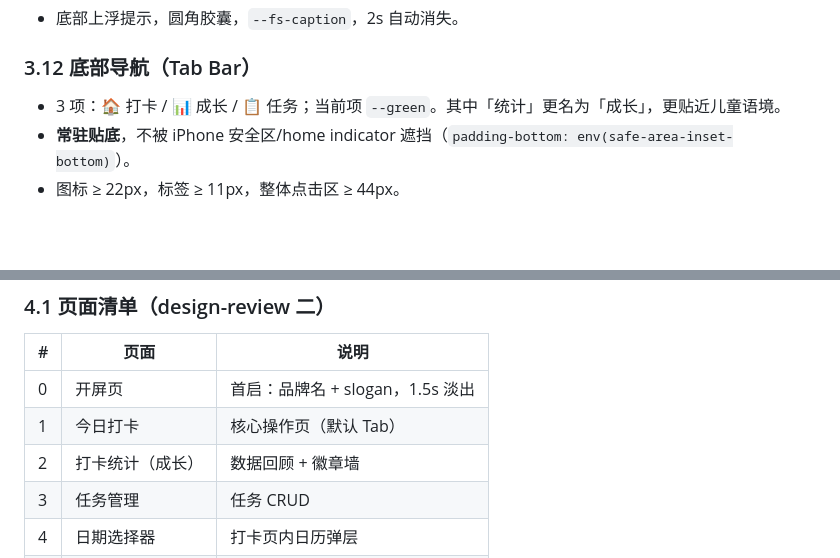
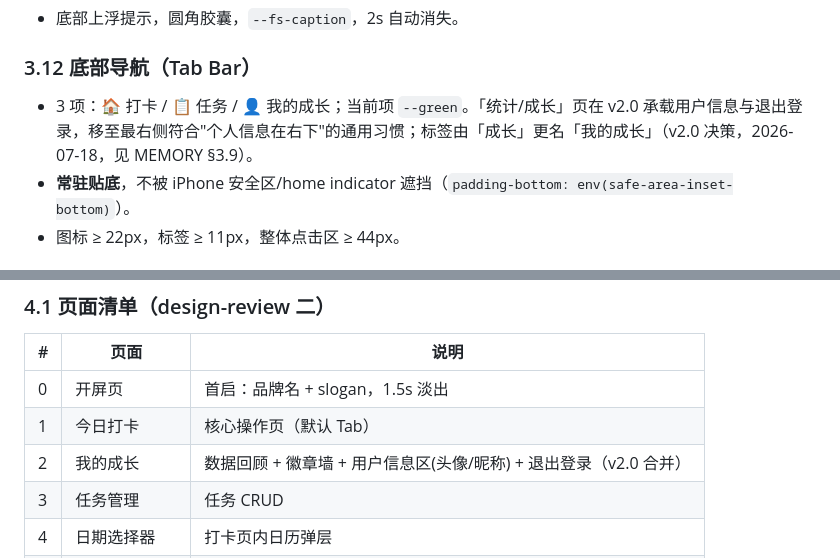
Before and after one commit to lihongxu6/growth-sapling, a Markdown page: design-spec-成长小树苗.md, 2 parts joined by grey strips. GitHub-like rendering; blank space fills up the shorter version.

Commit message:
docs: v2.0 用户信息合并进成长页(目标页拍板)+TabBar改打卡/任务/我的成长

```diff
--- a/design-spec-成长小树苗.md
+++ b/design-spec-成长小树苗.md
@@ -145,7 +145,7 @@
 - 底部上浮提示，圆角胶囊，`--fs-caption`，2s 自动消失。
 
 ### 3.12 底部导航（Tab Bar）
-- 3 项：🏠 打卡 / 📊 成长 / 📋 任务；当前项 `--green`。其中「统计」更名为「成长」，更贴近儿童语境。
+- 3 项：🏠 打卡 / 📋 任务 / 👤 我的成长；当前项 `--green`。「统计/成长」页在 v2.0 承载用户信息与退出登录，移至最右侧符合"个人信息在右下"的通用习惯；标签由「成长」更名「我的成长」（v2.0 决策，2026-07-18，见 MEMORY §3.9）。
 - **常驻贴底**，不被 iPhone 安全区/home indicator 遮挡（`padding-bottom: env(safe-area-inset-bottom)`）。
 - 图标 ≥ 22px，标签 ≥ 11px，整体点击区 ≥ 44px。
 
@@ -162,7 +162,7 @@
 |---|------|------|
 | 0 | 开屏页 | 首启：品牌名 + slogan，1.5s 淡出 |
 | 1 | 今日打卡 | 核心操作页（默认 Tab） |
-| 2 | 打卡统计（成长） | 数据回顾 + 徽章墙 |
+| 2 | 我的成长 | 数据回顾 + 徽章墙 + 用户信息区(头像/昵称) + 退出登录（v2.0 合并） |
 | 3 | 任务管理 | 任务 CRUD |
 | 4 | 日期选择器 | 打卡页内日历弹层 |
 | 5 | 添加/编辑任务 | 任务页内表单弹层 |
```
Also changed, not shown: MEMORY.md (+5 -2 lines).
